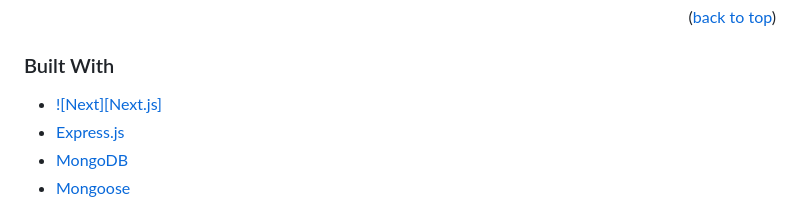
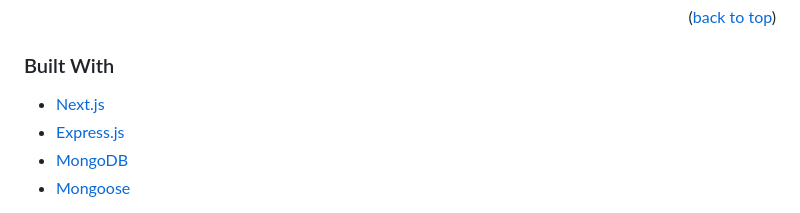
Before and after one commit to ayayam/CodeSquad-Comics, a Markdown page: README.md, the part around the change. Rendered like a GitHub page.

Commit message:
creating next.js logo unsuccessful, edited back to plain hyperlink

```diff
--- a/README.md
+++ b/README.md
@@ -70,7 +70,7 @@ Use the `BLANK_README.md` to get started.
 
 ### Built With
 
-* [![Next][Next.js]](https://nextjs.org/)
+* [Next.js](https://nextjs.org/)
 * [Express.js](https://expressjs.com/)
 * [MongoDB](https://www.mongodb.com/)
 * [Mongoose](https://mongoosejs.com/)
```
